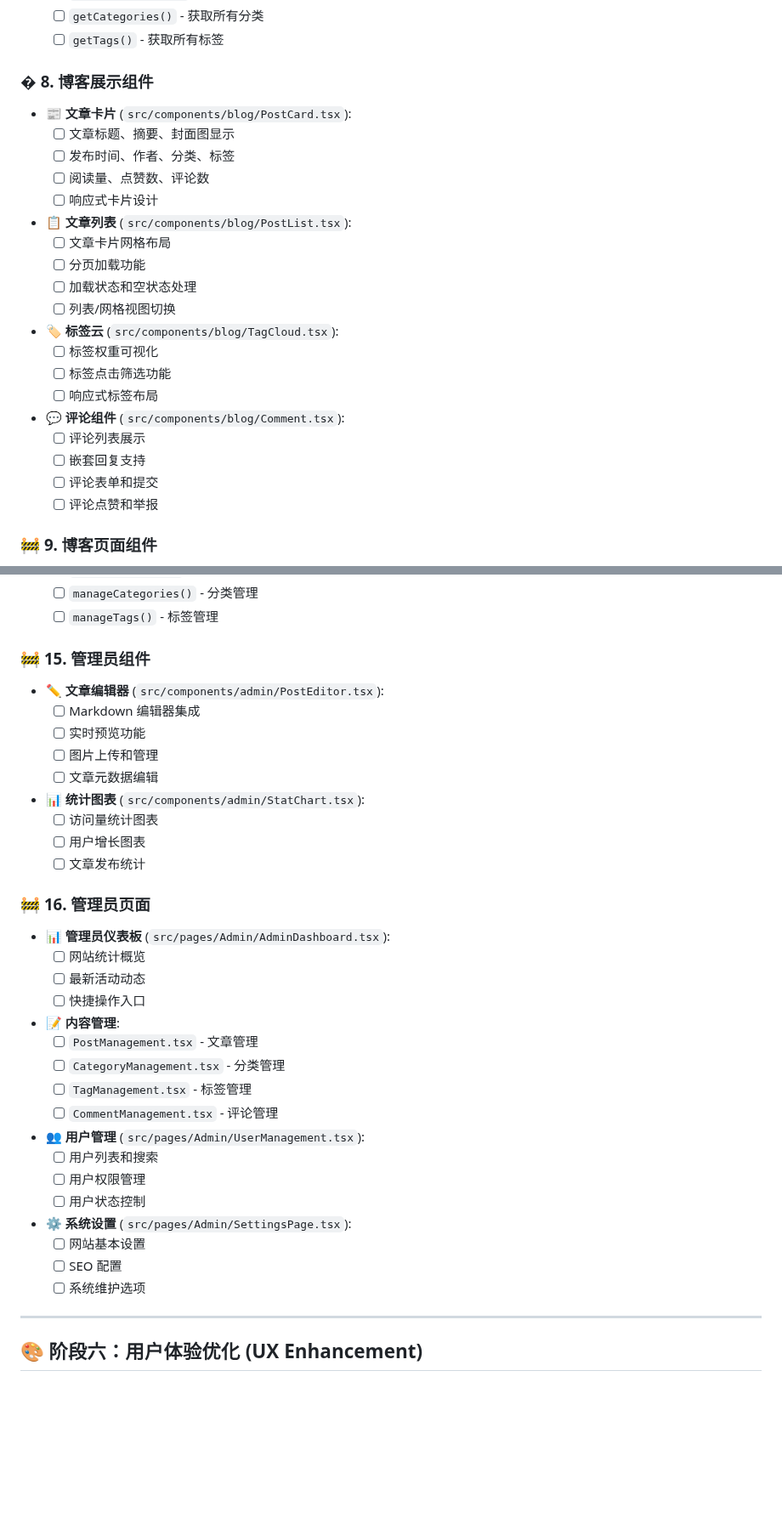
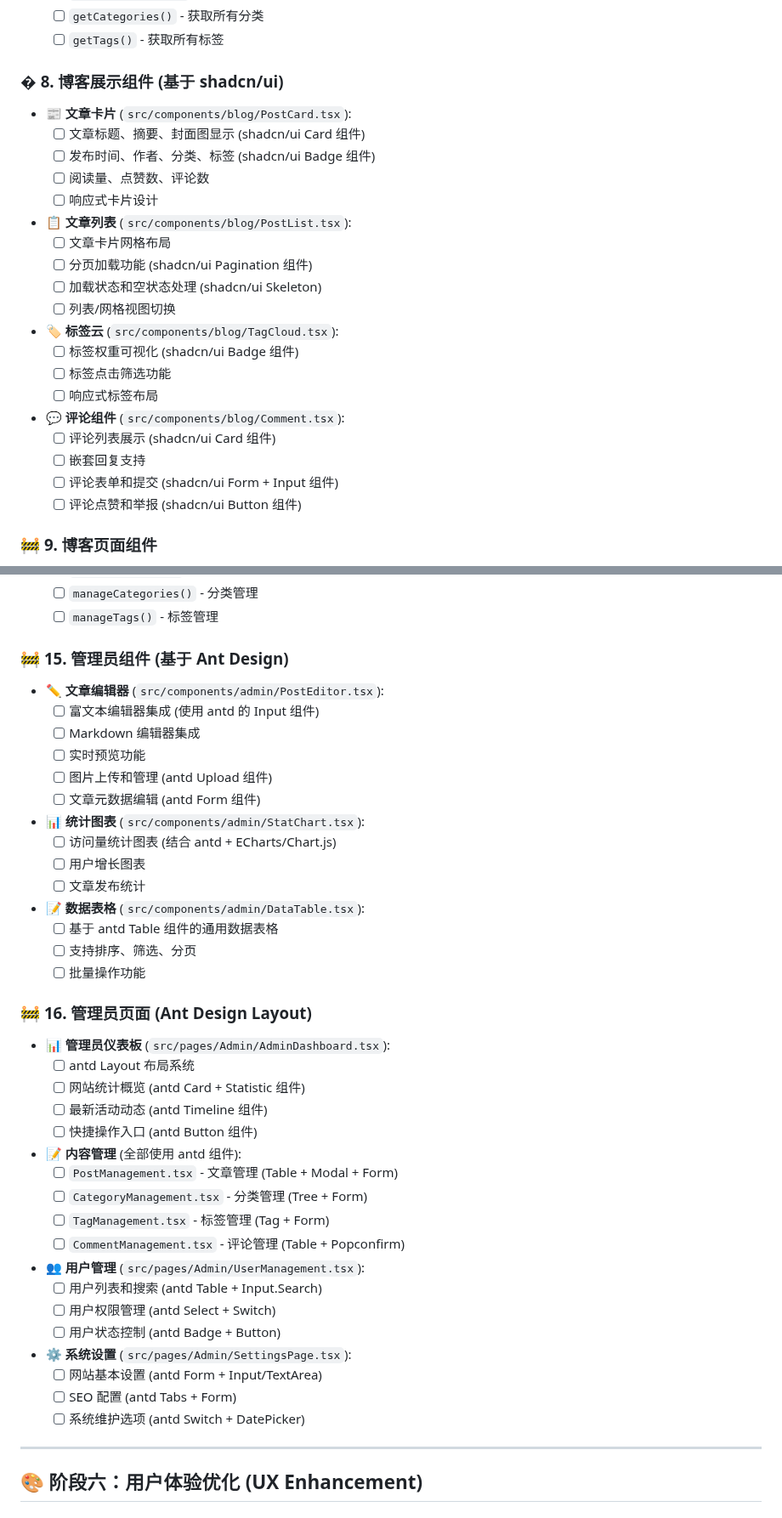
Before and after one commit to KiseSaki/kisesaki-blog, a Markdown page: .github/prompts/frontend-project-task.md, 2 parts joined by grey strips. Shown at 85% size. Rendered like a GitHub page; blank space fills up the shorter version.

```diff
--- a/.github/prompts/frontend-project-task.md
+++ b/.github/prompts/frontend-project-task.md
@@ -144,30 +158,30 @@
   * [ ] `getCategories()` - 获取所有分类
   * [ ] `getTags()` - 获取所有标签
 
-### � **8. 博客展示组件**
+### � **8. 博客展示组件 (基于 shadcn/ui)**
 
 * **📰 文章卡片** (`src/components/blog/PostCard.tsx`):
-  * [ ] 文章标题、摘要、封面图显示
-  * [ ] 发布时间、作者、分类、标签
+  * [ ] 文章标题、摘要、封面图显示 (shadcn/ui Card 组件)
+  * [ ] 发布时间、作者、分类、标签 (shadcn/ui Badge 组件)
   * [ ] 阅读量、点赞数、评论数
   * [ ] 响应式卡片设计
 
 * **📋 文章列表** (`src/components/blog/PostList.tsx`):
   * [ ] 文章卡片网格布局
-  * [ ] 分页加载功能
-  * [ ] 加载状态和空状态处理
+  * [ ] 分页加载功能 (shadcn/ui Pagination 组件)
+  * [ ] 加载状态和空状态处理 (shadcn/ui Skeleton)
   * [ ] 列表/网格视图切换
 
 * **🏷️ 标签云** (`src/components/blog/TagCloud.tsx`):
-  * [ ] 标签权重可视化
+  * [ ] 标签权重可视化 (shadcn/ui Badge 组件)
   * [ ] 标签点击筛选功能
   * [ ] 响应式标签布局
 
 * **💬 评论组件** (`src/components/blog/Comment.tsx`):
-  * [ ] 评论列表展示
+  * [ ] 评论列表展示 (shadcn/ui Card 组件)
   * [ ] 嵌套回复支持
-  * [ ] 评论表单和提交
-  * [ ] 评论点赞和举报
+  * [ ] 评论表单和提交 (shadcn/ui Form + Input 组件)
+  * [ ] 评论点赞和举报 (shadcn/ui Button 组件)
 
 ### 🚧 **9. 博客页面组件**
 
@@ -281,41 +296,48 @@
   * [ ] `manageCategories()` - 分类管理
   * [ ] `manageTags()` - 标签管理
 
-### 🚧 **15. 管理员组件**
+### 🚧 **15. 管理员组件 (基于 Ant Design)**
 
 * **✏️ 文章编辑器** (`src/components/admin/PostEditor.tsx`):
+  * [ ] 富文本编辑器集成 (使用 antd 的 Input 组件)
   * [ ] Markdown 编辑器集成
   * [ ] 实时预览功能
-  * [ ] 图片上传和管理
-  * [ ] 文章元数据编辑
+  * [ ] 图片上传和管理 (antd Upload 组件)
+  * [ ] 文章元数据编辑 (antd Form 组件)
 
 * **📊 统计图表** (`src/components/admin/StatChart.tsx`):
-  * [ ] 访问量统计图表
+  * [ ] 访问量统计图表 (结合 antd + ECharts/Chart.js)
   * [ ] 用户增长图表
   * [ ] 文章发布统计
 
-### 🚧 **16. 管理员页面**
+* **📝 数据表格** (`src/components/admin/DataTable.tsx`):
+  * [ ] 基于 antd Table 组件的通用数据表格
+  * [ ] 支持排序、筛选、分页
+  * [ ] 批量操作功能
+
+### 🚧 **16. 管理员页面 (Ant Design Layout)**
 
 * **📊 管理员仪表板** (`src/pages/Admin/AdminDashboard.tsx`):
-  * [ ] 网站统计概览
-  * [ ] 最新活动动态
-  * [ ] 快捷操作入口
+  * [ ] antd Layout 布局系统
+  * [ ] 网站统计概览 (antd Card + Statistic 组件)
+  * [ ] 最新活动动态 (antd Timeline 组件)
+  * [ ] 快捷操作入口 (antd Button 组件)
 
-* **📝 内容管理**:
-  * [ ] `PostManagement.tsx` - 文章管理
-  * [ ] `CategoryManagement.tsx` - 分类管理
-  * [ ] `TagManagement.tsx` - 标签管理
-  * [ ] `CommentManagement.tsx` - 评论管理
+* **📝 内容管理** (全部使用 antd 组件):
+  * [ ] `PostManagement.tsx` - 文章管理 (Table + Modal + Form)
+  * [ ] `CategoryManagement.tsx` - 分类管理 (Tree + Form)
+  * [ ] `TagManagement.tsx` - 标签管理 (Tag + Form)
+  * [ ] `CommentManagement.tsx` - 评论管理 (Table + Popconfirm)
 
 * **👥 用户管理** (`src/pages/Admin/UserManagement.tsx`):
-  * [ ] 用户列表和搜索
-  * [ ] 用户权限管理
-  * [ ] 用户状态控制
+  * [ ] 用户列表和搜索 (antd Table + Input.Search)
+  * [ ] 用户权限管理 (antd Select + Switch)
+  * [ ] 用户状态控制 (antd Badge + Button)
 
 * **⚙️ 系统设置** (`src/pages/Admin/SettingsPage.tsx`):
-  * [ ] 网站基本设置
-  * [ ] SEO 配置
-  * [ ] 系统维护选项
+  * [ ] 网站基本设置 (antd Form + Input/TextArea)
+  * [ ] SEO 配置 (antd Tabs + Form)
+  * [ ] 系统维护选项 (antd Switch + DatePicker)
 
 ---
 
```
Also changed, not shown: other parts of .github/prompts/frontend-project-task.md (+18 -2 lines), .github/copilot-instructions.md (+20 -12 lines), README.md (+2 -1 lines).
